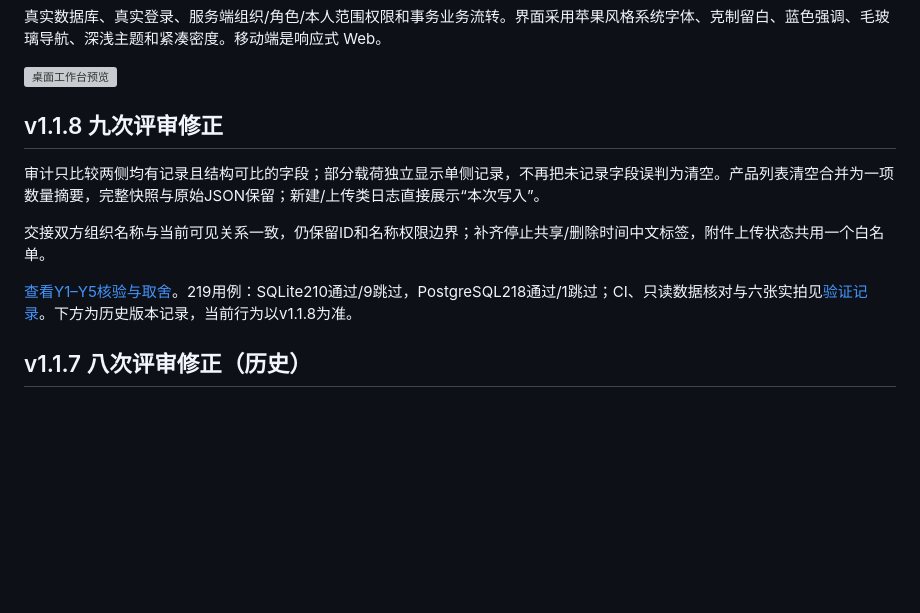
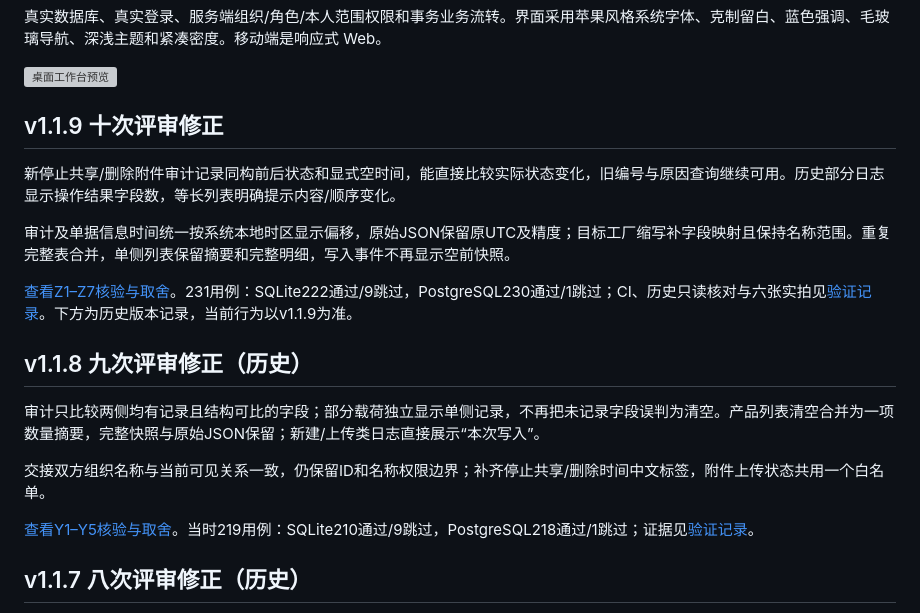
Before and after one commit to 3578190277jqx/erp, a Markdown page: README.md, the part around the change. Drawn GitHub-style; blank space fills up the shorter version; grey boxes are pictures that could not be loaded.

Commit message:
docs: deliver v1.1.9 tenth review evidence and audit outcome validation

```diff
--- a/README.md
+++ b/README.md
@@ -6,13 +6,21 @@
 
 ![桌面工作台预览](docs/screenshots/dashboard-desktop.png)
 
-## v1.1.8 九次评审修正
+## v1.1.9 十次评审修正
+
+新停止共享/删除附件审计记录同构前后状态和显式空时间，能直接比较实际状态变化，旧编号与原因查询继续可用。历史部分日志显示操作结果字段数，等长列表明确提示内容/顺序变化。
+
+审计及单据信息时间统一按系统本地时区显示偏移，原始JSON保留原UTC及精度；目标工厂缩写补字段映射且保持名称范围。重复完整表合并，单侧列表保留摘要和完整明细，写入事件不再显示空前快照。
+
+[查看Z1–Z7核验与取舍](docs/V119_TENTH_REVIEW_RESPONSE.md)。231用例：SQLite222通过/9跳过，PostgreSQL230通过/1跳过；CI、历史只读核对与六张实拍见[验证记录](docs/VALIDATION.md)。下方为历史版本记录，当前行为以v1.1.9为准。
+
+## v1.1.8 九次评审修正（历史）
 
 审计只比较两侧均有记录且结构可比的字段；部分载荷独立显示单侧记录，不再把未记录字段误判为清空。产品列表清空合并为一项数量摘要，完整快照与原始JSON保留；新建/上传类日志直接展示“本次写入”。
 
 交接双方组织名称与当前可见关系一致，仍保留ID和名称权限边界；补齐停止共享/删除时间中文标签，附件上传状态共用一个白名单。
 
-[查看Y1–Y5核验与取舍](docs/V118_NINTH_REVIEW_RESPONSE.md)。219用例：SQLite210通过/9跳过，PostgreSQL218通过/1跳过；CI、只读数据核对与六张实拍见[验证记录](docs/VALIDATION.md)。下方为历史版本记录，当前行为以v1.1.8为准。
+[查看Y1–Y5核验与取舍](docs/V118_NINTH_REVIEW_RESPONSE.md)。当时219用例：SQLite210通过/9跳过，PostgreSQL218通过/1跳过；证据见[验证记录](docs/VALIDATION.md)。
 
 ## v1.1.7 八次评审修正（历史）
 
```
Also changed, not shown: docs/V119_TENTH_REVIEW_RESPONSE.md (added, +53 -0 lines), docs/VALIDATION.md (+30 -0 lines), docs/screenshots/v119-equal-count-list.png (added), docs/screenshots/v119-historical-outcome.png (added), docs/screenshots/v119-mobile-list.png (added), docs/screenshots/v119-mobile-outcome.png (added), docs/screenshots/v119-target-scope.png (added), docs/screenshots/v119-write-evidence.png (added), 1 other file.
